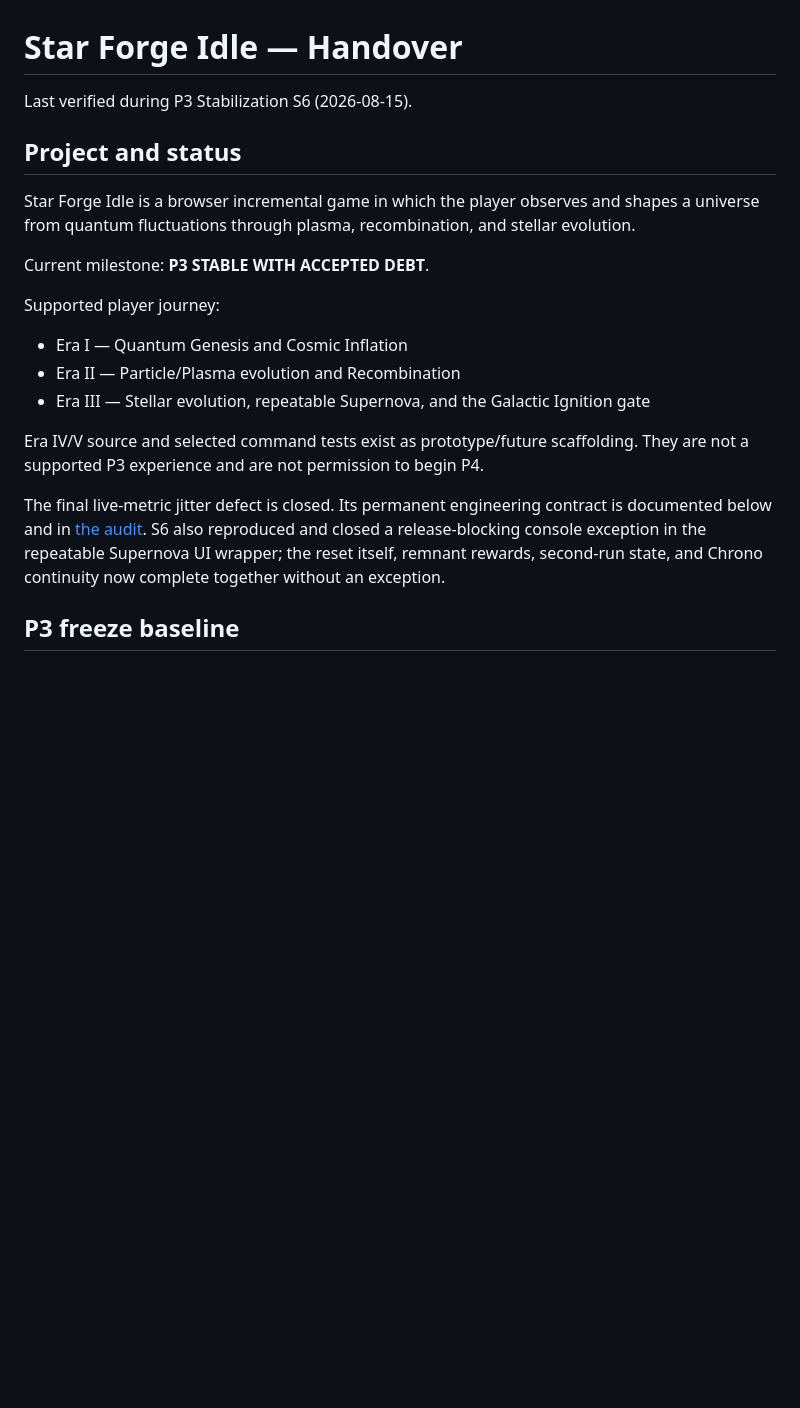
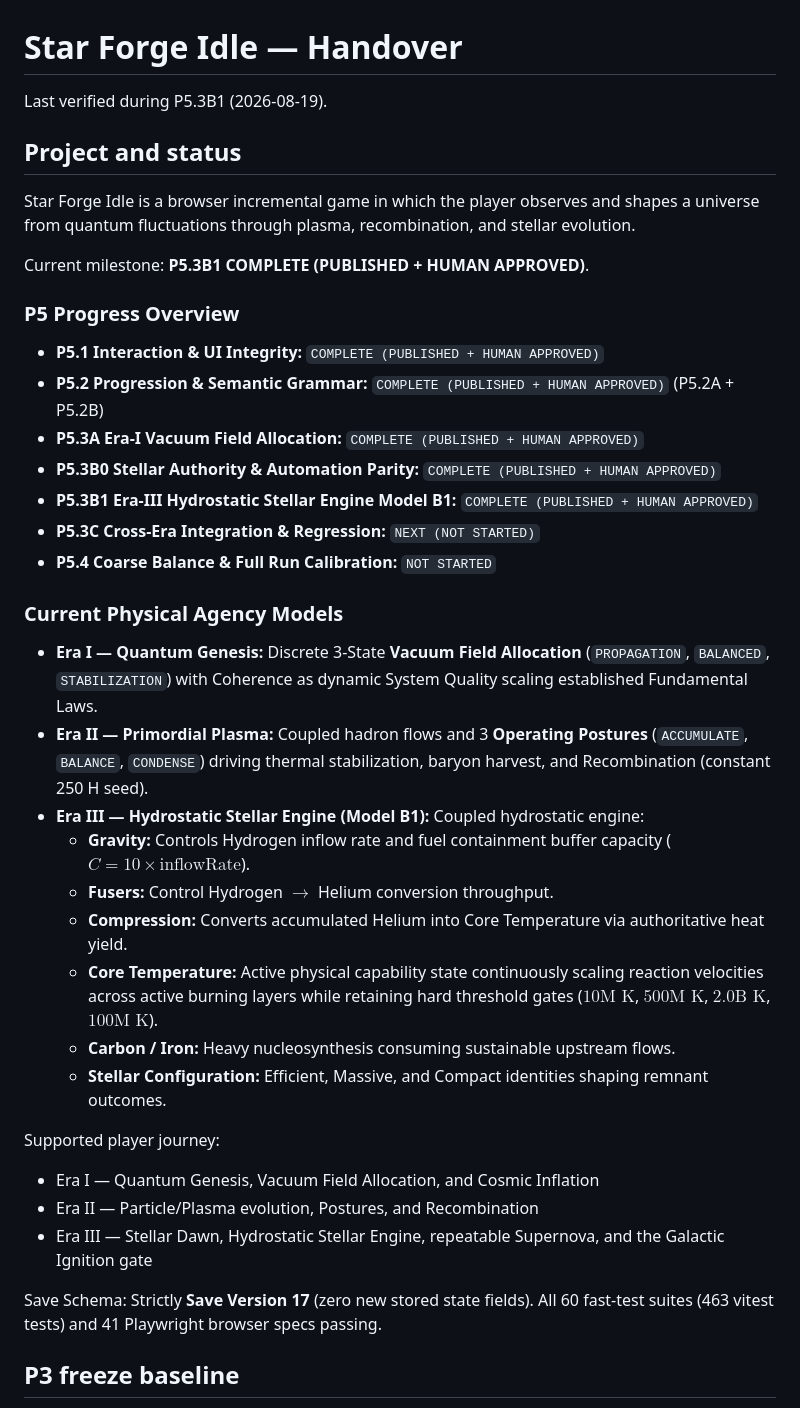
Before and after one commit to Entropy030/star-forge-idle, a Markdown page: HANDOVER.md, the part around one of its changes. Rendered like a GitHub page; blank space fills up the shorter version.

Commit message:
docs(p5): sync post-b1 project status

```diff
--- a/HANDOVER.md
+++ b/HANDOVER.md
@@ -1,22 +1,42 @@
 # Star Forge Idle — Handover
 
-Last verified during P3 Stabilization S6 (2026-08-15).
+Last verified during P5.3B1 (2026-08-19).
 
 ## Project and status
 
 Star Forge Idle is a browser incremental game in which the player observes and shapes a universe from quantum fluctuations through plasma, recombination, and stellar evolution.
 
-Current milestone: **P3 STABLE WITH ACCEPTED DEBT**.
+Current milestone: **P5.3B1 COMPLETE (PUBLISHED + HUMAN APPROVED)**.
+
+### P5 Progress Overview
+
+- **P5.1 Interaction & UI Integrity:** `COMPLETE (PUBLISHED + HUMAN APPROVED)`
+- **P5.2 Progression & Semantic Grammar:** `COMPLETE (PUBLISHED + HUMAN APPROVED)` (P5.2A + P5.2B)
+- **P5.3A Era-I Vacuum Field Allocation:** `COMPLETE (PUBLISHED + HUMAN APPROVED)`
+- **P5.3B0 Stellar Authority & Automation Parity:** `COMPLETE (PUBLISHED + HUMAN APPROVED)`
+- **P5.3B1 Era-III Hydrostatic Stellar Engine Model B1:** `COMPLETE (PUBLISHED + HUMAN APPROVED)`
+- **P5.3C Cross-Era Integration & Regression:** `NEXT (NOT STARTED)`
+- **P5.4 Coarse Balance & Full Run Calibration:** `NOT STARTED`
+
+### Current Physical Agency Models
+
+- **Era I — Quantum Genesis:** Discrete 3-State **Vacuum Field Allocation** (`PROPAGATION`, `BALANCED`, `STABILIZATION`) with Coherence as dynamic System Quality scaling established Fundamental Laws.
+- **Era II — Primordial Plasma:** Coupled hadron flows and 3 **Operating Postures** (`ACCUMULATE`, `BALANCE`, `CONDENSE`) driving thermal stabilization, baryon harvest, and Recombination (constant 250 H seed).
+- **Era III — Hydrostatic Stellar Engine (Model B1):** Coupled hydrostatic engine:
+  - **Gravity:** Controls Hydrogen inflow rate and fuel containment buffer capacity ($C = 10 \times \text{inflowRate}$).
+  - **Fusers:** Control Hydrogen $\to$ Helium conversion throughput.
+  - **Compression:** Converts accumulated Helium into Core Temperature via authoritative heat yield.
+  - **Core Temperature:** Active physical capability state continuously scaling reaction velocities across active burning layers while retaining hard threshold gates ($10\text{M K}$, $500\text{M K}$, $2.0\text{B K}$, $100\text{M K}$).
+  - **Carbon / Iron:** Heavy nucleosynthesis consuming sustainable upstream flows.
+  - **Stellar Configuration:** Efficient, Massive, and Compact identities shaping remnant outcomes.
 
 Supported player journey:
 
-- Era I — Quantum Genesis and Cosmic Inflation
-- Era II — Particle/Plasma evolution and Recombination
-- Era III — Stellar evolution, repeatable Supernova, and the Galactic Ignition gate
+- Era I — Quantum Genesis, Vacuum Field Allocation, and Cosmic Inflation
+- Era II — Particle/Plasma evolution, Postures, and Recombination
+- Era III — Stellar Dawn, Hydrostatic Stellar Engine, repeatable Supernova, and the Galactic Ignition gate
 
-Era IV/V source and selected command tests exist as prototype/future scaffolding. They are not a supported P3 experience and are not permission to begin P4.
-
-The final live-metric jitter defect is closed. Its permanent engineering contract is documented below and in [the audit](docs/P3_STABILIZATION_AUDIT.md#resolved-live-data-layout-contract). S6 also reproduced and closed a release-blocking console exception in the repeatable Supernova UI wrapper; the reset itself, remnant rewards, second-run state, and Chrono continuity now complete together without an exception.
+Save Schema: Strictly **Save Version 17** (zero new stored state fields). All 60 fast-test suites (463 vitest tests) and 41 Playwright browser specs passing.
 
 ## P3 freeze baseline
 
```
Also changed, not shown: other parts of HANDOVER.md (+1 -1 lines), DECISIONS.md (+2 -1 lines), docs/09_P5_CORE_LOOP_AND_PRODUCT_COHESION.md (+3 -3 lines).
